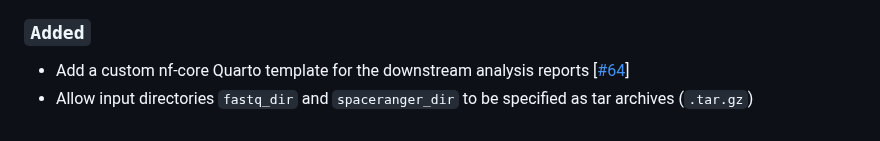
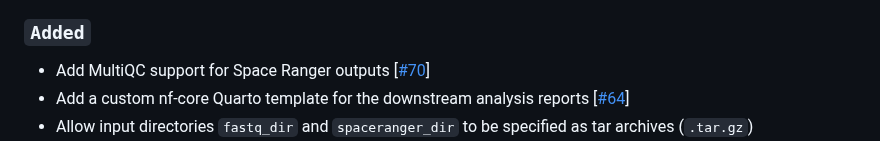
Before and after one commit to nf-core/spatialvi, a Markdown page: CHANGELOG.md, the part around the change. Drawn GitHub-style.

Commit message:
Update changelog

```diff
--- a/CHANGELOG.md
+++ b/CHANGELOG.md
@@ -18,6 +18,7 @@ compatible with further downstream analyses and/or exploration in _e.g._
 
 ### `Added`
 
+- Add MultiQC support for Space Ranger outputs [[#70](https://github.com/nf-core/spatialtranscriptomics/pull/70)]
 - Add a custom nf-core Quarto template for the downstream analysis reports [[#64](https://github.com/nf-core/spatialtranscriptomics/pull/64)]
 - Allow input directories `fastq_dir` and `spaceranger_dir` to be specified as tar archives (`.tar.gz`)
 - Add a check to make sure that there are spots left after filtering [[#46](https://github.com/nf-core/spatialtranscriptomics/issues/46)]
```
